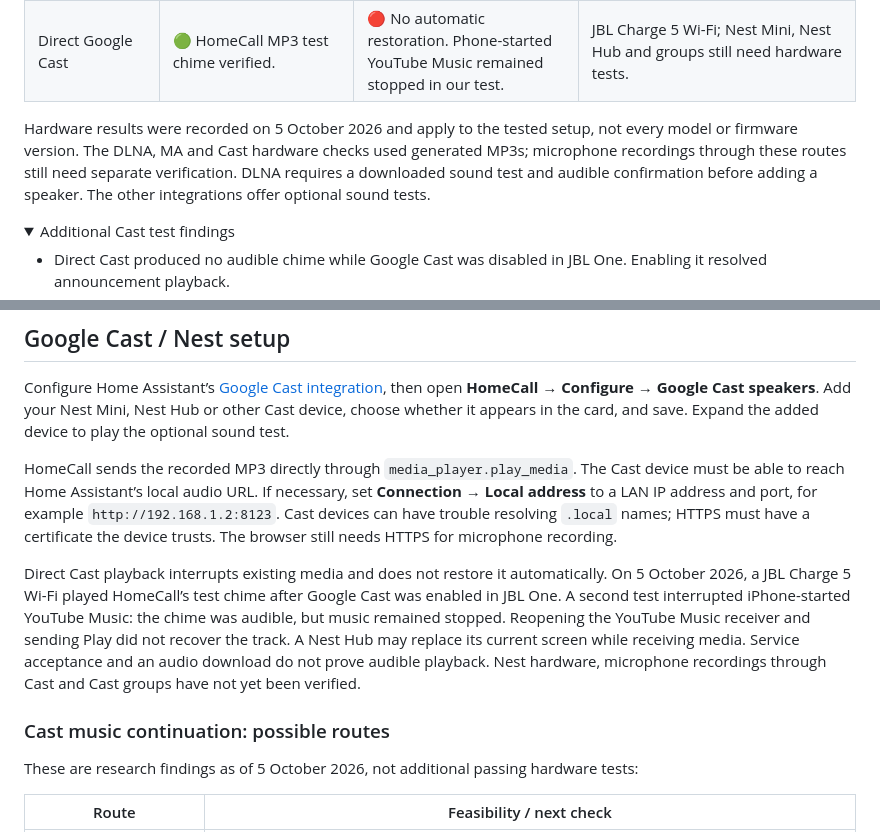
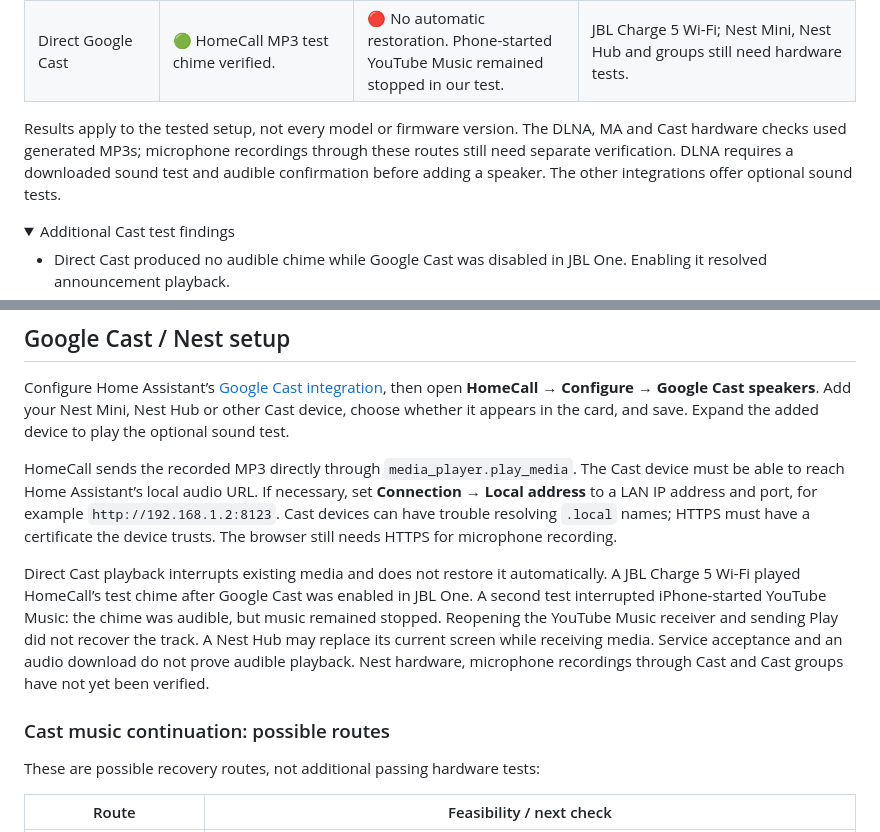
Before and after one commit to thomasgregg/homecall, a Markdown page: README.md, 2 parts joined by grey strips. GitHub-like rendering; folded sections open.

Commit message:
Remove test dates from README compatibility guidance

```diff
--- a/README.md
+++ b/README.md
@@ -42,7 +42,7 @@ Ideas and contributions for other speaker platforms are welcome. [Open an issue]
 | Music Assistant → Google Cast / other providers | 🟠 Uses MA’s announcement service; these transports remain unverified with HomeCall. | 🟠 MA documents restoration of its own music; verify per provider/device. | AirPlay results do not establish Cast, DLNA, Sonos or group behavior. |
 | Direct Google Cast | 🟢 HomeCall MP3 test chime verified. | 🔴 No automatic restoration. Phone-started YouTube Music remained stopped in our test. | JBL Charge 5 Wi-Fi; Nest Mini, Nest Hub and groups still need hardware tests. |
 
-Hardware results were recorded on 5 October 2026 and apply to the tested setup, not every model or firmware version. The DLNA, MA and Cast hardware checks used generated MP3s; microphone recordings through these routes still need separate verification. DLNA requires a downloaded sound test and audible confirmation before adding a speaker. The other integrations offer optional sound tests.
+Results apply to the tested setup, not every model or firmware version. The DLNA, MA and Cast hardware checks used generated MP3s; microphone recordings through these routes still need separate verification. DLNA requires a downloaded sound test and audible confirmation before adding a speaker. The other integrations offer optional sound tests.
 
 <details>
 <summary>Additional Cast test findings</summary>
@@ -109,11 +109,11 @@ Configure Home Assistant’s [Google Cast integration](https://www.home-assistan
 
 HomeCall sends the recorded MP3 directly through `media_player.play_media`. The Cast device must be able to reach Home Assistant’s local audio URL. If necessary, set **Connection → Local address** to a LAN IP address and port, for example `http://192.168.1.2:8123`. Cast devices can have trouble resolving `.local` names; HTTPS must have a certificate the device trusts. The browser still needs HTTPS for microphone recording.
 
-Direct Cast playback interrupts existing media and does not restore it automatically. On 5 October 2026, a JBL Charge 5 Wi-Fi played HomeCall’s test chime after Google Cast was enabled in JBL One. A second test interrupted iPhone-started YouTube Music: the chime was audible, but music remained stopped. Reopening the YouTube Music receiver and sending Play did not recover the track. A Nest Hub may replace its current screen while receiving media. Service acceptance and an audio download do not prove audible playback. Nest hardware, microphone recordings through Cast and Cast groups have not yet been verified.
+Direct Cast playback interrupts existing media and does not restore it automatically. A JBL Charge 5 Wi-Fi played HomeCall’s test chime after Google Cast was enabled in JBL One. A second test interrupted iPhone-started YouTube Music: the chime was audible, but music remained stopped. Reopening the YouTube Music receiver and sending Play did not recover the track. A Nest Hub may replace its current screen while receiving media. Service acceptance and an audio download do not prove audible playback. Nest hardware, microphone recordings through Cast and Cast groups have not yet been verified.
 
 ### Cast music continuation: possible routes
 
-These are research findings as of 5 October 2026, not additional passing hardware tests:
+These are possible recovery routes, not additional passing hardware tests:
 
 | Route | Feasibility / next check |
 | --- | --- |
```
